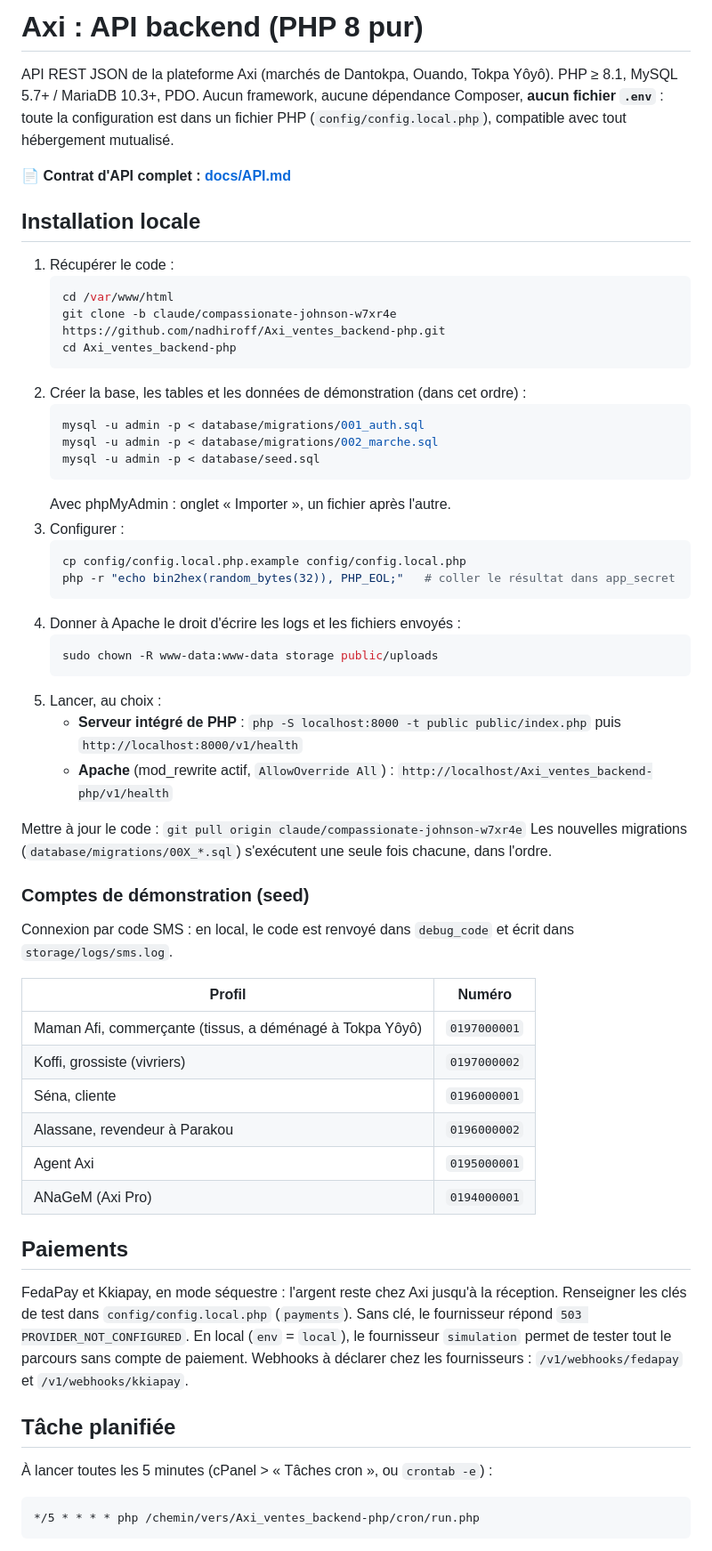
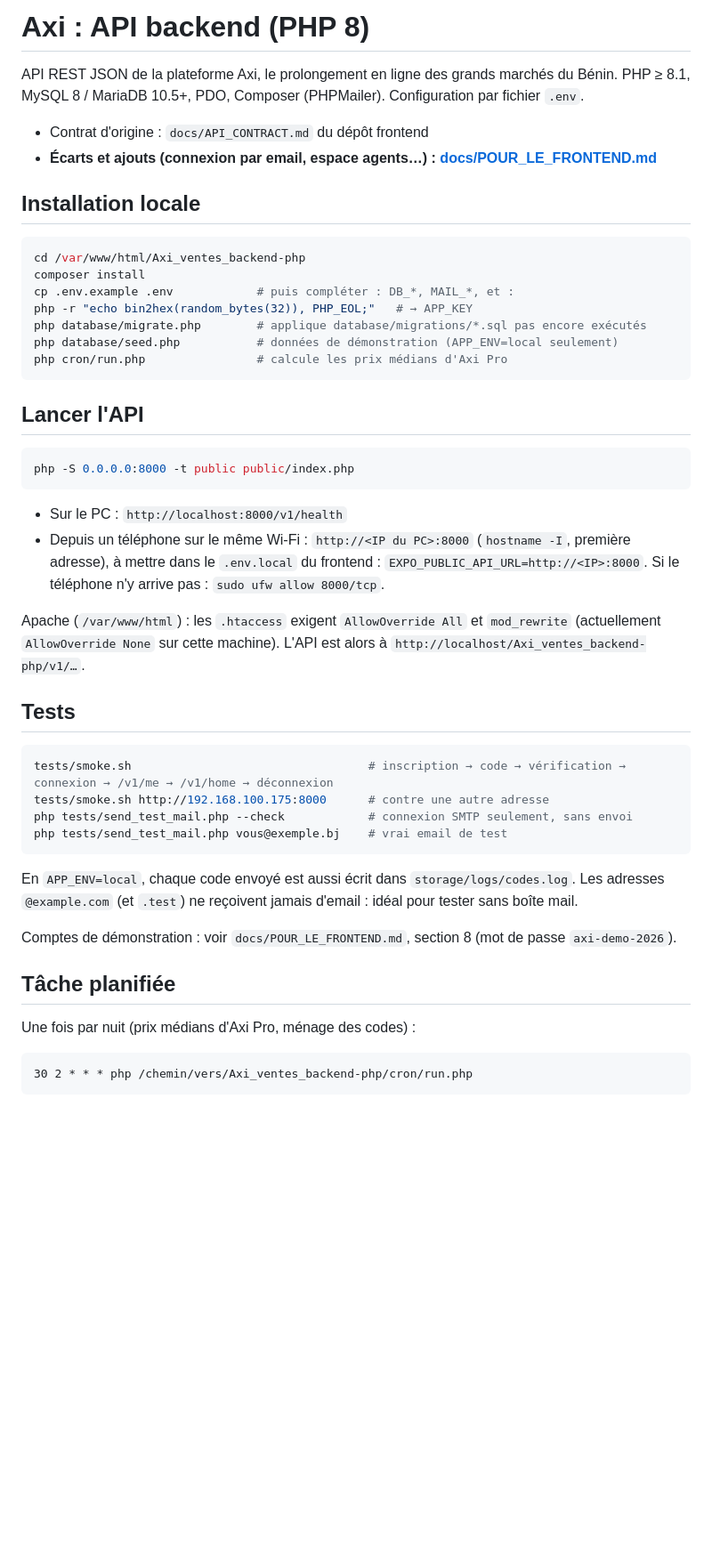
Before and after one commit to nadhiroff/Axi_ventes_backend-php, a Markdown page: README.md, the part around one of its changes. Shown at 89% size. GitHub-like rendering; blank space fills up the shorter version.

````diff
--- a/README.md
+++ b/README.md
@@ -1,65 +1,55 @@
-# Axi : API backend (PHP 8 pur)
+# Axi : API backend (PHP 8)
 
-API REST JSON de la plateforme Axi (marchés de Dantokpa, Ouando, Tokpa Yôyô).
-PHP ≥ 8.1, MySQL 5.7+ / MariaDB 10.3+, PDO. Aucun framework, aucune dépendance Composer, **aucun fichier `.env`** :
-toute la configuration est dans un fichier PHP (`config/config.local.php`), compatible avec tout hébergement mutualisé.
+API REST JSON de la plateforme Axi, le prolongement en ligne des grands marchés du Bénin.
+PHP ≥ 8.1, MySQL 8 / MariaDB 10.5+, PDO, Composer (PHPMailer). Configuration par fichier `.env`.
 
-📄 **Contrat d'API complet : [docs/API.md](docs/API.md)**
+- Contrat d'origine : `docs/API_CONTRACT.md` du dépôt frontend
+- **Écarts et ajouts (connexion par email, espace agents…) : [docs/POUR_LE_FRONTEND.md](docs/POUR_LE_FRONTEND.md)**
 
 ## Installation locale
 
-1. Récupérer le code :
-   ```bash
-   cd /var/www/html
-   git clone -b claude/compassionate-johnson-w7xr4e https://github.com/nadhiroff/Axi_ventes_backend-php.git
-   cd Axi_ventes_backend-php
-   ```
-2. Créer la base, les tables et les données de démonstration (dans cet ordre) :
-   ```bash
-   mysql -u admin -p < database/migrations/001_auth.sql
-   mysql -u admin -p < database/migrations/002_marche.sql
-   mysql -u admin -p < database/seed.sql
-   ```
-   Avec phpMyAdmin : onglet « Importer », un fichier après l'autre.
-3. Configurer :
-   ```bash
-   cp config/config.local.php.example config/config.local.php
-   php -r "echo bin2hex(random_bytes(32)), PHP_EOL;"   # coller le résultat dans app_secret
-   ```
-4. Donner à Apache le droit d'écrire les logs et les fichiers envoyés :
-   ```bash
-   sudo chown -R www-data:www-data storage public/uploads
-   ```
-5. Lancer, au choix :
-   - **Serveur intégré de PHP** : `php -S localhost:8000 -t public public/index.php` puis `http://localhost:8000/v1/health`
-   - **Apache** (mod_rewrite actif, `AllowOverride All`) : `http://localhost/Axi_ventes_backend-php/v1/health`
+```bash
+cd /var/www/html/Axi_ventes_backend-php
+composer install
+cp .env.example .env            # puis compléter : DB_*, MAIL_*, et :
+php -r "echo bin2hex(random_bytes(32)), PHP_EOL;"   # → APP_KEY
+php database/migrate.php        # applique database/migrations/*.sql pas encore exécutés
+php database/seed.php           # données de démonstration (APP_ENV=local seulement)
+php cron/run.php                # calcule les prix médians d'Axi Pro
+```
 
-Mettre à jour le code : `git pull origin claude/compassionate-johnson-w7xr4e`
-Les nouvelles migrations (`database/migrations/00X_*.sql`) s'exécutent une seule fois chacune, dans l'ordre.
+## Lancer l'API
 
-### Comptes de démonstration (seed)
+```bash
+php -S 0.0.0.0:8000 -t public public/index.php
+```
 
-Connexion par code SMS : en local, le code est renvoyé dans `debug_code` et écrit dans `storage/logs/sms.log`.
+- Sur le PC : `http://localhost:8000/v1/health`
+- Depuis un téléphone sur le même Wi-Fi : `http://<IP du PC>:8000` (`hostname -I`, première adresse),
+  à mettre dans le `.env.local` du frontend : `EXPO_PUBLIC_API_URL=http://<IP>:8000`.
+  Si le téléphone n'y arrive pas : `sudo ufw allow 8000/tcp`.
 
-| Profil | Numéro |
-|---|---|
-| Maman Afi, commerçante (tissus, a déménagé à Tokpa Yôyô) | `0197000001` |
-| Koffi, grossiste (vivriers) | `0197000002` |
-| Séna, cliente | `0196000001` |
-| Alassane, revendeur à Parakou | `0196000002` |
-| Agent Axi | `0195000001` |
-| ANaGeM (Axi Pro) | `0194000001` |
+Apache (`/var/www/html`) : les `.htaccess` exigent `AllowOverride All` et `mod_rewrite`
+(actuellement `AllowOverride None` sur cette machine). L'API est alors à `http://localhost/Axi_ventes_backend-php/v1/…`.
 
-## Paiements
+## Tests
 
-FedaPay et Kkiapay, en mode séquestre : l'argent reste chez Axi jusqu'à la réception.
-Renseigner les clés de test dans `config/config.local.php` (`payments`). Sans clé, le fournisseur répond `503 PROVIDER_NOT_CONFIGURED`.
-En local (`env` = `local`), le fournisseur `simulation` permet de tester tout le parcours sans compte de paiement.
-Webhooks à déclarer chez les fournisseurs : `/v1/webhooks/fedapay` et `/v1/webhooks/kkiapay`.
+```bash
+tests/smoke.sh                                  # inscription → code → vérification → connexion → /v1/me → /v1/home → déconnexion
+tests/smoke.sh http://192.168.100.175:8000      # contre une autre adresse
+php tests/send_test_mail.php --check            # connexion SMTP seulement, sans envoi
+php tests/send_test_mail.php vous@exemple.bj    # vrai email de test
+```
+
+En `APP_ENV=local`, chaque code envoyé est aussi écrit dans `storage/logs/codes.log`. Les adresses
+`@example.com` (et `.test`) ne reçoivent jamais d'email : idéal pour tester sans boîte mail.
+
+Comptes de démonstration : voir `docs/POUR_LE_FRONTEND.md`, section 8 (mot de passe `axi-demo-2026`).
 
 ## Tâche planifiée
 
-À lancer toutes les 5 minutes (cPanel > « Tâches cron », ou `crontab -e`) :
+Une fois par nuit (prix médians d'Axi Pro, ménage des codes) :
+
 ```
-*/5 * * * * php /chemin/vers/Axi_ventes_backend-php/cron/run.php
+30 2 * * * php /chemin/vers/Axi_ventes_backend-php/cron/run.php
 ```
````
Also changed, not shown: other parts of README.md (+15 -24 lines), docs/POUR_LE_FRONTEND.md (added, +476 -0 lines).
